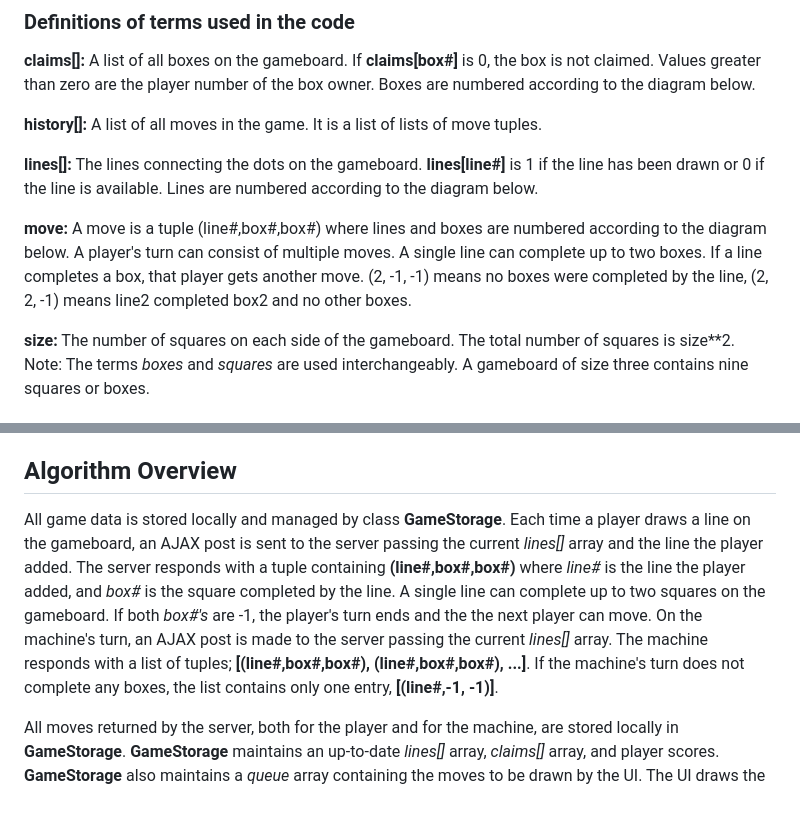
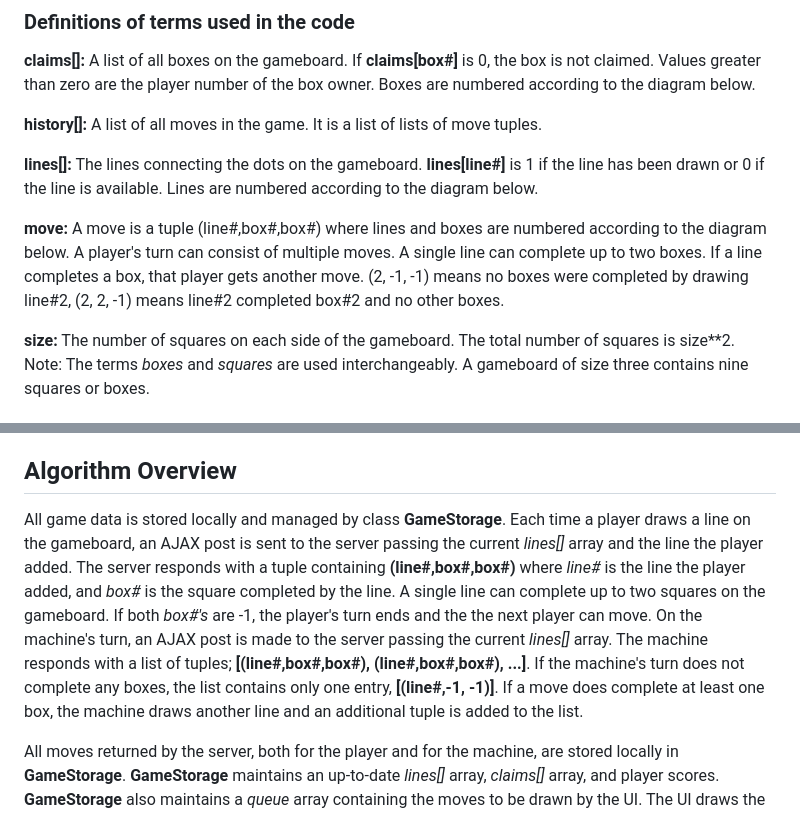
Before and after one commit to rickapps/dots-game, a Markdown page: README.md, 2 parts joined by grey strips. GitHub-like rendering.

Commit message:
Revision

```diff
--- a/README.md
+++ b/README.md
@@ -53,7 +53,7 @@ Links: [https://dotsgame.rickapps.com](https://dotsgame.rickapps.com) or [https:
 
 **lines[]:** The lines connecting the dots on the gameboard. **lines[line#]** is 1 if the line has been drawn or 0 if the line is available. Lines are numbered according to the diagram below.
 
-**move:** A move is a tuple (line#,box#,box#) where lines and boxes are numbered according to the diagram below. A player's turn can consist of multiple moves. A single line can complete up to two boxes. If a line completes a box, that player gets another move. (2, -1, -1) means no boxes were completed by the line, (2, 2, -1) means line2 completed box2 and no other boxes.
+**move:** A move is a tuple (line#,box#,box#) where lines and boxes are numbered according to the diagram below. A player's turn can consist of multiple moves. A single line can complete up to two boxes. If a line completes a box, that player gets another move. (2, -1, -1) means no boxes were completed by drawing line#2, (2, 2, -1) means line#2 completed box#2 and no other boxes.
 
 **size:** The number of squares on each side of the gameboard. The total number of squares is size**2. Note: The terms *boxes* and *squares* are used interchangeably. A gameboard of size three contains nine squares or boxes.
 
@@ -101,7 +101,7 @@ Overall page structure and hamburger menu.
 Styles for *mainpage.html* and *startup.html.*
 
 ## Algorithm Overview
-All game data is stored locally and managed by class **GameStorage**. Each time a player draws a line on the gameboard, an AJAX post is sent to the server passing the current *lines[]* array and the line the player added. The server responds with a tuple containing **(line#,box#,box#)** where *line#* is the line the player added, and *box#* is the square completed by the line. A single line can complete up to two squares on the gameboard. If both *box#'s* are -1, the player's turn ends and the the next player can move.  On the machine's turn, an AJAX post is made to the server passing the current *lines[]* array. The machine responds with a list of tuples; **[(line#,box#,box#), (line#,box#,box#), ...]**. If the machine's turn does not complete any boxes, the list contains only one entry, **[(line#,-1, -1)]**.
+All game data is stored locally and managed by class **GameStorage**. Each time a player draws a line on the gameboard, an AJAX post is sent to the server passing the current *lines[]* array and the line the player added. The server responds with a tuple containing **(line#,box#,box#)** where *line#* is the line the player added, and *box#* is the square completed by the line. A single line can complete up to two squares on the gameboard. If both *box#'s* are -1, the player's turn ends and the the next player can move.  On the machine's turn, an AJAX post is made to the server passing the current *lines[]* array. The machine responds with a list of tuples; **[(line#,box#,box#), (line#,box#,box#), ...]**. If the machine's turn does not complete any boxes, the list contains only one entry, **[(line#,-1, -1)]**. If a move does complete at least one box, the machine draws another line and an additional tuple is added to the list.
 
 All moves returned by the server, both for the player and for the machine, are stored locally in **GameStorage**. **GameStorage** maintains an up-to-date *lines[]* array, *claims[]* array, and player scores. **GameStorage** also maintains a *queue* array containing the moves to be drawn by the UI. The UI draws the moves at a timed, slow pace so the user can visually follow each move. Once a move is drawn, it is discarded from the queue. A player can close the web page at anytime and the current state of the game is stored in **GameStorage.lines** and **GameStorage.claims**. The next time the game page is displayed, it will be restored to its previous state.
 
```
